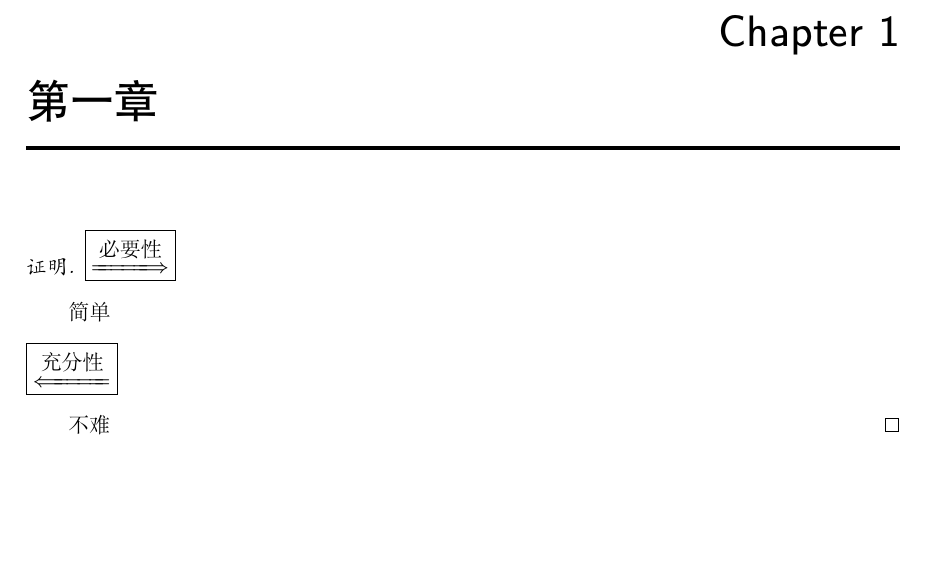
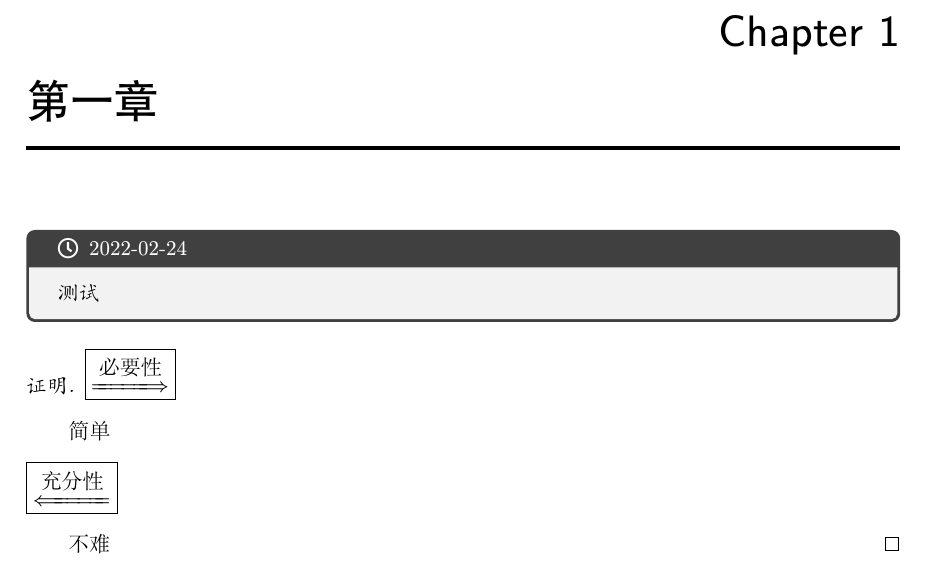
Before and after one commit to xkwxdyy/xdyy-notes, a LaTeX document (xdyy-notes-test.tex, which reads xdyy-notes.cls): part of page 4 of 10, cut so that both start at the same text, the shorter picture padded with empty space. Compiled offline with XeLaTeX; a missing font is replaced by an installed copy or a similar font.

Commit message:
增加`timelog`环境

```diff
--- a/xdyy-notes-test.tex
+++ b/xdyy-notes-test.tex
@@ -44,6 +44,9 @@
 
 \chapter{第一章}
 
+\begin{timelog}[date = {2022-02-24}]
+  测试
+\end{timelog}
 \begin{proof}
   \begin{necessity}
     简单
--- a/xdyy-notes.cls
+++ b/xdyy-notes.cls
@@ -7,7 +7,7 @@
 \NeedsTeXFormat{LaTeX2e}[2017/04/15]
 \RequirePackage{expl3}
 \RequirePackage{xparse}
-\ProvidesExplClass {xdyy-notes} {2022-02-23} {v0.0.3}
+\ProvidesExplClass {xdyy-notes} {2022-02-24} {v0.0.4}
   {A LaTeX class for taking math notes.}
 
 % 检查 LaTeX2e kernel 版本
@@ -92,6 +92,7 @@
 \RequirePackage { biblatex }
 \RequirePackage { amsthm }
 \RequirePackage { thmtools }
+\RequirePackage { fontawesome5 }
 \RequirePackage [ most ] { tcolorbox }
 
 % 解决tcolorbox的parbox问题
@@ -1483,3 +1484,41 @@
   {
     % \addvspace{ .5em plus .5em minus .2em }
   }
+
+
+% timelog环境 日志式记录
+\keys_define:nn { xdyy-notes / timelog }
+  {
+    date .tl_set:N = \l__xdyynotes_timelog_date_input_tl
+  }
+
+\tl_new:N \l__xdyynotes_timelog_date_output_tl
+
+\cs_new:Npn \__xdyynotes_timelog_date_set:
+  {
+    \tl_set:Nn \l__xdyynotes_timelog_date_output_tl
+      {
+        \raisebox
+          {
+            -0.4pt
+          }
+          { \faClock[regular] }
+        \hspace*{ 0.5em }
+        \l__xdyynotes_timelog_date_input_tl
+      }
+  }
+\NewDocumentEnvironment { timelog } { O{} +b }
+  {
+    \group_begin:
+      \keys_set:nn { xdyy-notes / timelog } {#1}
+      % 设置时间
+      \__xdyynotes_timelog_date_set:
+      % 输出
+      \begin{tcolorbox}
+        [ title = \l__xdyynotes_timelog_date_output_tl ]
+        \itshape
+        #2
+      \end{tcolorbox}
+    \group_end:
+  }
+  {}
```
Also changed, not shown: xdyy-notes-usermanual.tex (+14 -2 lines), CHANGELOG.md.
